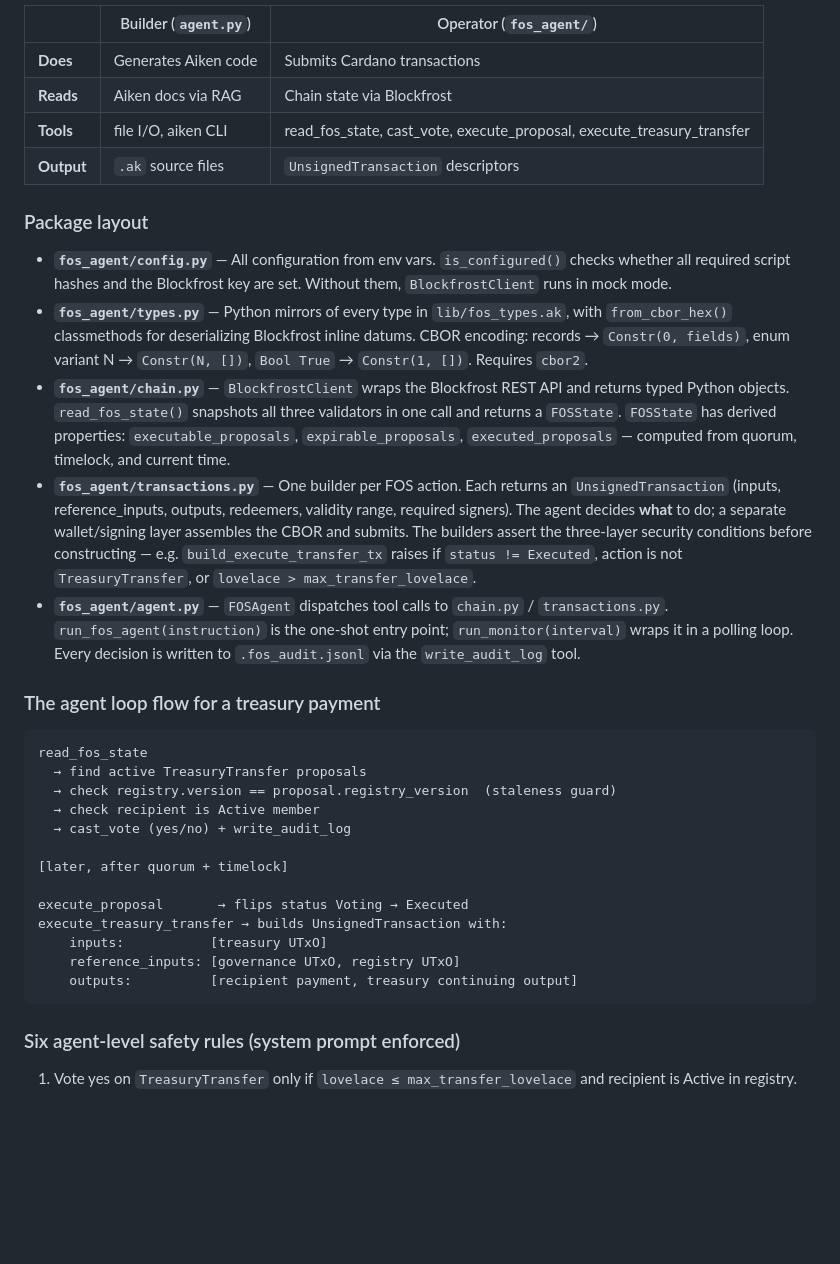
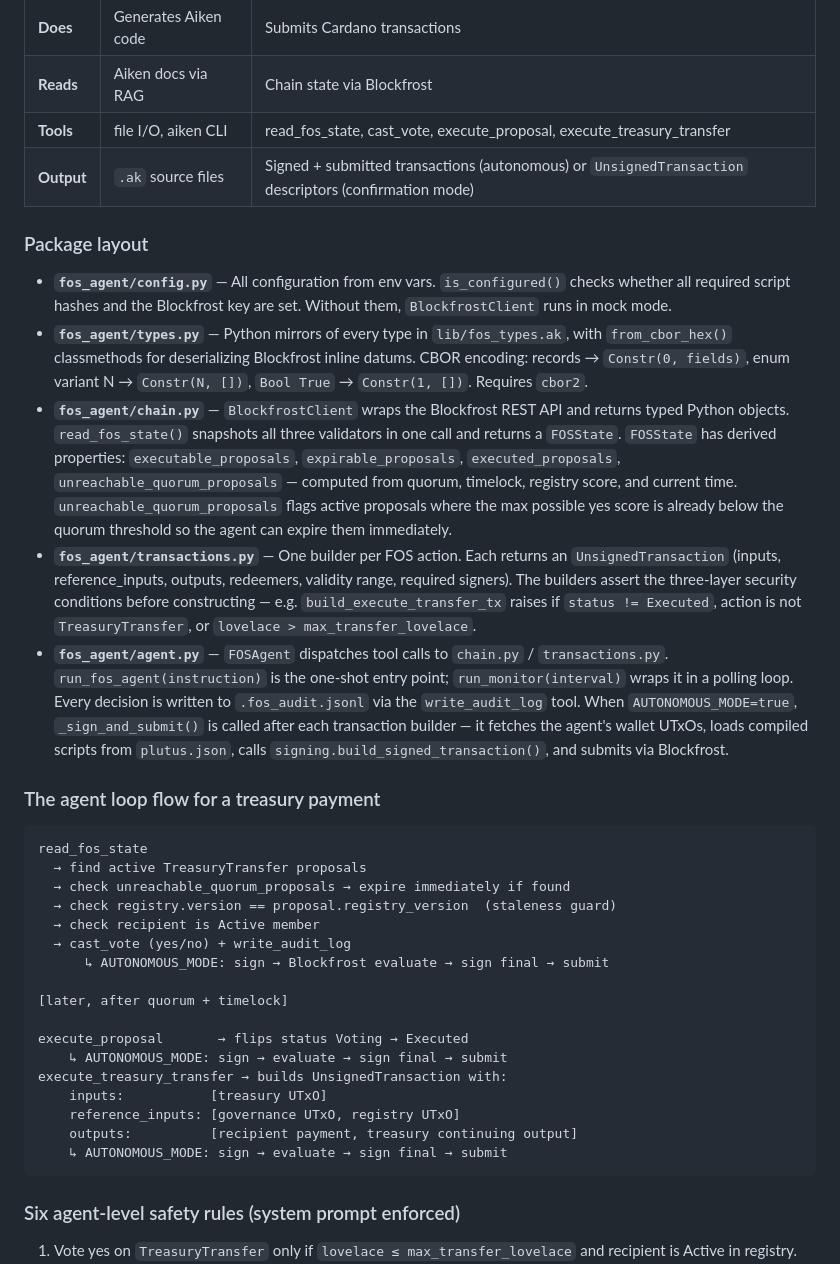
Before and after one commit to jluong2/Quorum_ADA, a Markdown page: CLAUDE.md, the part around one of its changes. GitHub-like rendering; blank space fills up the shorter version.

````diff
--- a/CLAUDE.md
+++ b/CLAUDE.md
@@ -161,32 +169,36 @@ All cross-validator types live here. The most important:
 | **Does** | Generates Aiken code | Submits Cardano transactions |
 | **Reads** | Aiken docs via RAG | Chain state via Blockfrost |
 | **Tools** | file I/O, aiken CLI | read_fos_state, cast_vote, execute_proposal, execute_treasury_transfer |
-| **Output** | `.ak` source files | `UnsignedTransaction` descriptors |
+| **Output** | `.ak` source files | Signed + submitted transactions (autonomous) or `UnsignedTransaction` descriptors (confirmation mode) |
 
 ### Package layout
 
 - **`fos_agent/config.py`** — All configuration from env vars. `is_configured()` checks whether all required script hashes and the Blockfrost key are set. Without them, `BlockfrostClient` runs in mock mode.
 - **`fos_agent/types.py`** — Python mirrors of every type in `lib/fos_types.ak`, with `from_cbor_hex()` classmethods for deserializing Blockfrost inline datums. CBOR encoding: records → `Constr(0, fields)`, enum variant N → `Constr(N, [])`, `Bool True` → `Constr(1, [])`. Requires `cbor2`.
-- **`fos_agent/chain.py`** — `BlockfrostClient` wraps the Blockfrost REST API and returns typed Python objects. `read_fos_state()` snapshots all three validators in one call and returns a `FOSState`. `FOSState` has derived properties: `executable_proposals`, `expirable_proposals`, `executed_proposals` — computed from quorum, timelock, and current time.
-- **`fos_agent/transactions.py`** — One builder per FOS action. Each returns an `UnsignedTransaction` (inputs, reference\_inputs, outputs, redeemers, validity range, required signers). The agent decides **what** to do; a separate wallet/signing layer assembles the CBOR and submits. The builders assert the three-layer security conditions before constructing — e.g. `build_execute_transfer_tx` raises if `status != Executed`, action is not `TreasuryTransfer`, or `lovelace > max_transfer_lovelace`.
-- **`fos_agent/agent.py`** — `FOSAgent` dispatches tool calls to `chain.py` / `transactions.py`. `run_fos_agent(instruction)` is the one-shot entry point; `run_monitor(interval)` wraps it in a polling loop. Every decision is written to `.fos_audit.jsonl` via the `write_audit_log` tool.
+- **`fos_agent/chain.py`** — `BlockfrostClient` wraps the Blockfrost REST API and returns typed Python objects. `read_fos_state()` snapshots all three validators in one call and returns a `FOSState`. `FOSState` has derived properties: `executable_proposals`, `expirable_proposals`, `executed_proposals`, `unreachable_quorum_proposals` — computed from quorum, timelock, registry score, and current time. `unreachable_quorum_proposals` flags active proposals where the max possible yes score is already below the quorum threshold so the agent can expire them immediately.
+- **`fos_agent/transactions.py`** — One builder per FOS action. Each returns an `UnsignedTransaction` (inputs, reference\_inputs, outputs, redeemers, validity range, required signers). The builders assert the three-layer security conditions before constructing — e.g. `build_execute_transfer_tx` raises if `status != Executed`, action is not `TreasuryTransfer`, or `lovelace > max_transfer_lovelace`.
+- **`fos_agent/agent.py`** — `FOSAgent` dispatches tool calls to `chain.py` / `transactions.py`. `run_fos_agent(instruction)` is the one-shot entry point; `run_monitor(interval)` wraps it in a polling loop. Every decision is written to `.fos_audit.jsonl` via the `write_audit_log` tool. When `AUTONOMOUS_MODE=true`, `_sign_and_submit()` is called after each transaction builder — it fetches the agent's wallet UTxOs, loads compiled scripts from `plutus.json`, calls `signing.build_signed_transaction()`, and submits via Blockfrost.
 
 ### The agent loop flow for a treasury payment
 
 ```
 read_fos_state
   → find active TreasuryTransfer proposals
+  → check unreachable_quorum_proposals → expire immediately if found
   → check registry.version == proposal.registry_version  (staleness guard)
   → check recipient is Active member
   → cast_vote (yes/no) + write_audit_log
+      ↳ AUTONOMOUS_MODE: sign → Blockfrost evaluate → sign final → submit
 
 [later, after quorum + timelock]
 
 execute_proposal       → flips status Voting → Executed
+    ↳ AUTONOMOUS_MODE: sign → evaluate → sign final → submit
 execute_treasury_transfer → builds UnsignedTransaction with:
     inputs:           [treasury UTxO]
     reference_inputs: [governance UTxO, registry UTxO]
     outputs:          [recipient payment, treasury continuing output]
+    ↳ AUTONOMOUS_MODE: sign → evaluate → sign final → submit
 ```
 
 ### Six agent-level safety rules (system prompt enforced)
````
Also changed, not shown: other parts of CLAUDE.md (+30 -7 lines), README.md (+14 -3 lines).
